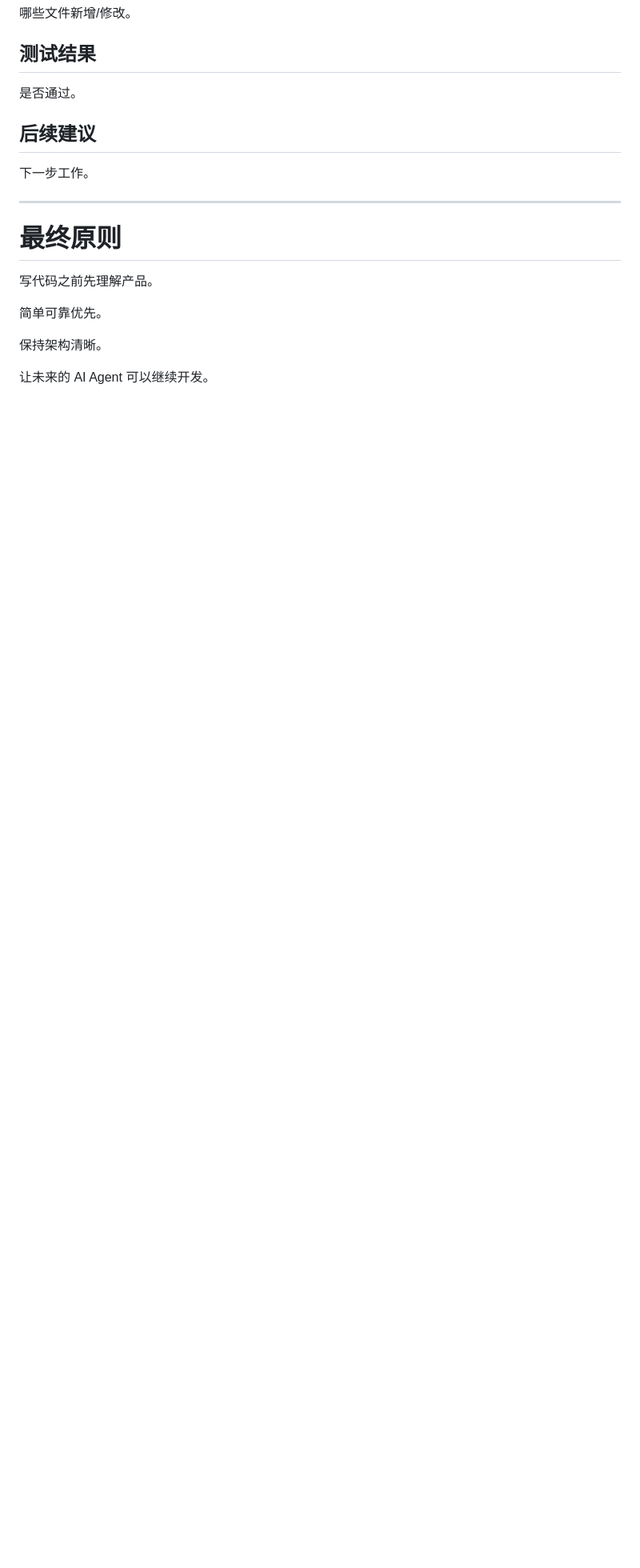
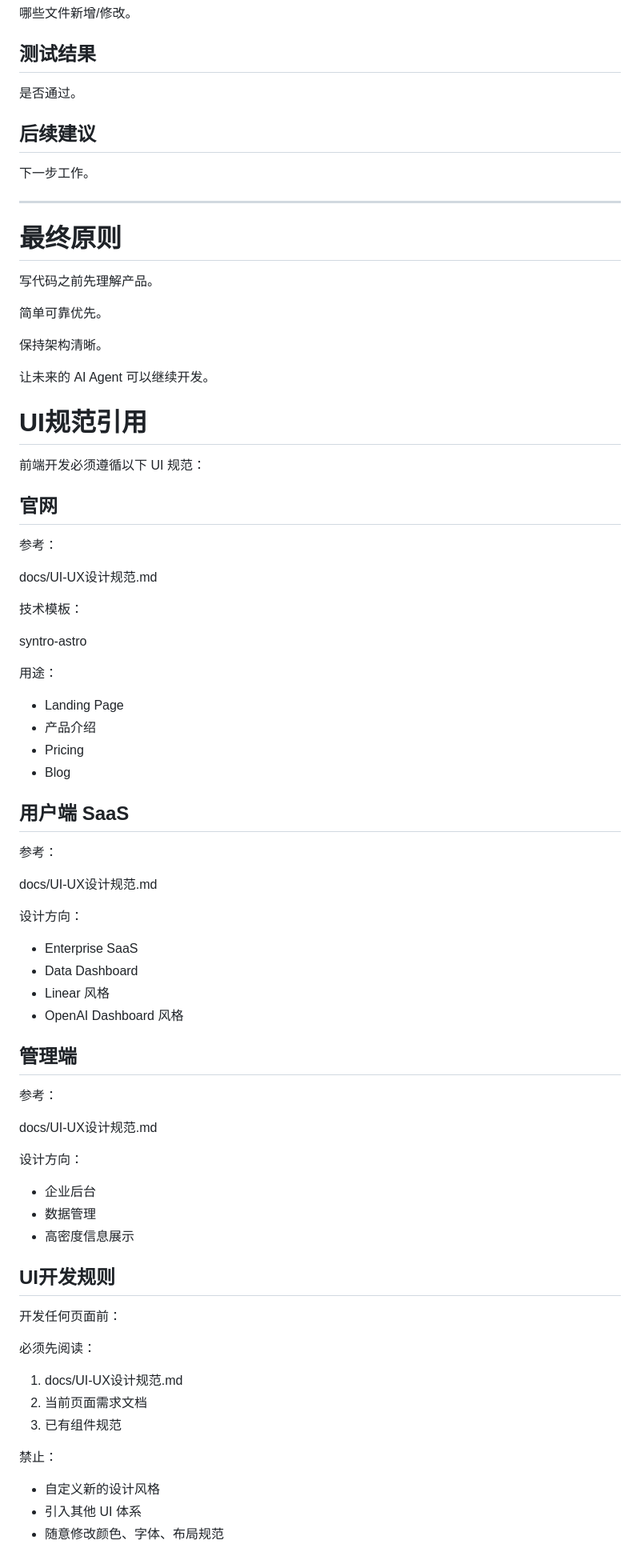
Before and after one commit to xinglyunv/AIGrowth, a Markdown page: AI-Growth-Engine-Knowledg/AGENTS.md, the part around the change. Shown at 80% size. Rendered like a GitHub page; blank space fills up the shorter version.

Commit message:
更新 AGENTS.md

```diff
--- a/AI-Growth-Engine-Knowledg/AGENTS.md
+++ b/AI-Growth-Engine-Knowledg/AGENTS.md
@@ -487,3 +487,69 @@ AI Agent 输出必须包含：
 保持架构清晰。
 
 让未来的 AI Agent 可以继续开发。
+
+# UI规范引用
+
+前端开发必须遵循以下 UI 规范：
+
+## 官网
+
+参考：
+
+docs/UI-UX设计规范.md
+
+技术模板：
+
+syntro-astro
+
+用途：
+
+- Landing Page
+- 产品介绍
+- Pricing
+- Blog
+
+
+## 用户端 SaaS
+
+参考：
+
+docs/UI-UX设计规范.md
+
+设计方向：
+
+- Enterprise SaaS
+- Data Dashboard
+- Linear 风格
+- OpenAI Dashboard 风格
+
+
+## 管理端
+
+参考：
+
+docs/UI-UX设计规范.md
+
+设计方向：
+
+- 企业后台
+- 数据管理
+- 高密度信息展示
+
+
+## UI开发规则
+
+开发任何页面前：
+
+必须先阅读：
+
+1. docs/UI-UX设计规范.md
+2. 当前页面需求文档
+3. 已有组件规范
+
+
+禁止：
+
+- 自定义新的设计风格
+- 引入其他 UI 体系
+- 随意修改颜色、字体、布局规范
```
